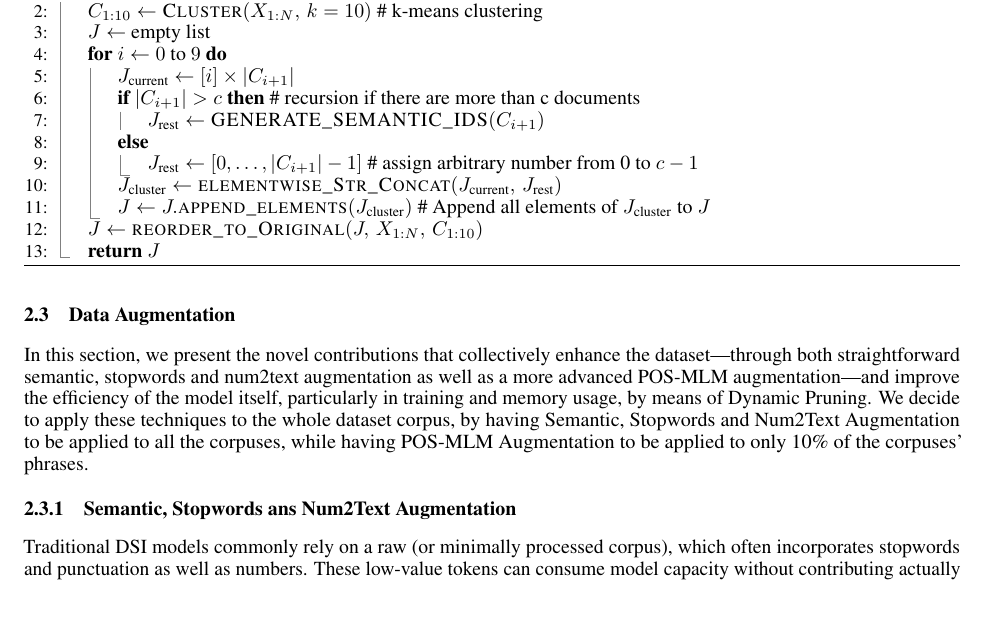
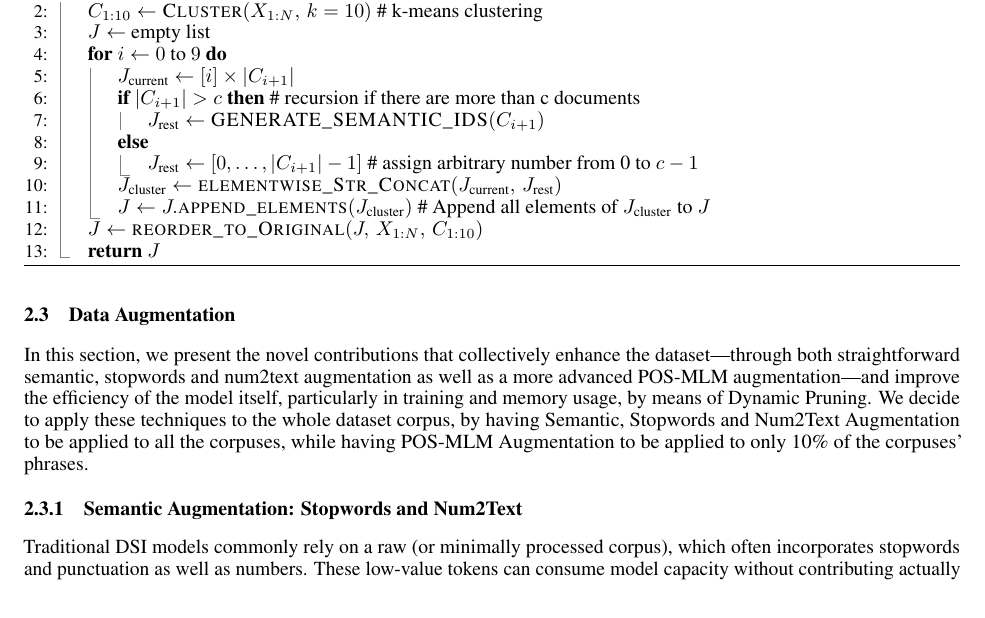
Before and after one commit to alessioborgi/NSIO_NeuralSearchIndexingOptimization, a LaTeX paper (Report/report.tex, which reads Report/sections/novelties.tex): part of page 2 of 5, cut so that both start at the same text. Compiled offline with pdfLaTeX.

Commit message:
novelties update

```diff
--- a/Report/sections/novelties.tex
+++ b/Report/sections/novelties.tex
@@ -7,7 +7,7 @@ In this section, we present the novel contributions that collectively enhance th
 
 
 
-\subsubsection{Semantic, Stopwords ans Num2Text Augmentation}
+\subsubsection{Semantic Augmentation: Stopwords and Num2Text}
 Traditional DSI models commonly rely on a raw (or minimally processed corpus), which often incorporates stopwords and punctuation as well as numbers. These low-value tokens can consume model capacity without contributing actually to semantic.  In addition to these challenges, purely numerical tokens are often not well captured in semantic embedding spaces. Furthermore, frequent words and repeated terms may overwhelm the more meaningful tokens, leading to reduced retrieval effectiveness and, at the same time, make the model process useless words, thereby extending training.
 
 More in detail, the strategy we follow is:
```
Also changed, not shown: Report/report.pdf.
